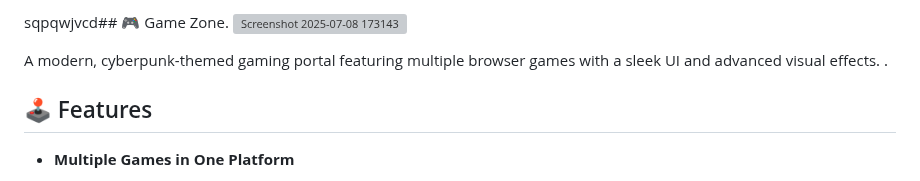
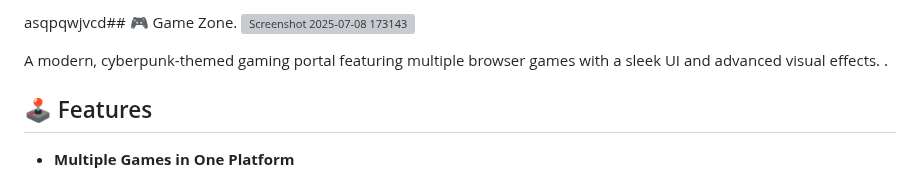
Before and after one commit to Pranav9594/Game-Zone, a Markdown page: README.md, the part around the change. GitHub-like rendering; grey boxes are pictures that could not be loaded.

```diff
--- a/README.md
+++ b/README.md
@@ -1,4 +1,4 @@
-sqpqwjvcd## 🎮 Game Zone.
+asqpqwjvcd## 🎮 Game Zone.
 ![Screenshot 2025-07-08 173143](https://github.com/user-attachments/assets/2e51ac4c-8c1f-42ed-aee9-7064aa1fb491)
 
 
```
